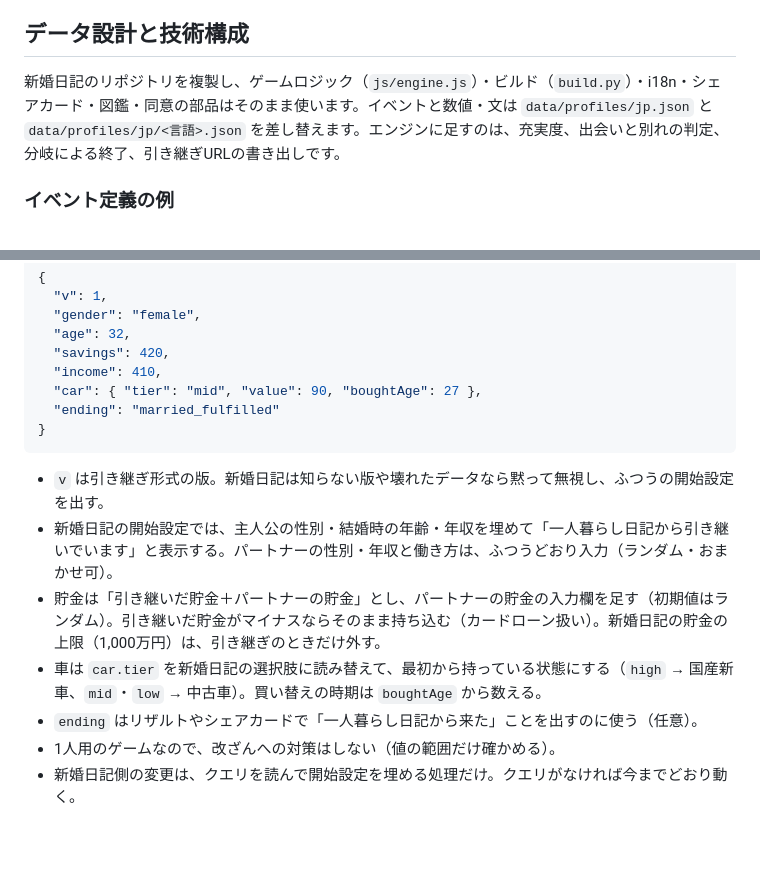
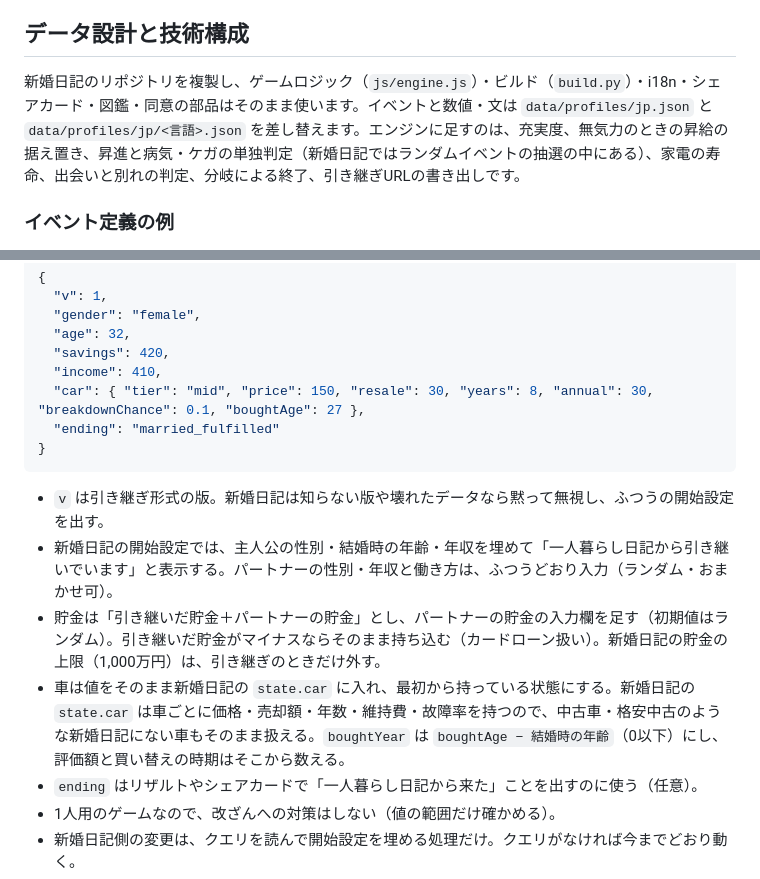
Before and after one commit to NaokiIshimura/solo-living-diary, a Markdown page: 一人暮らし日記 企画・設計書.md, 2 parts joined by grey strips. GitHub-like rendering; blank space fills up the shorter version.

````diff
--- a/一人暮らし日記 企画・設計書.md
+++ b/一人暮らし日記 企画・設計書.md
@@ -251,7 +252,7 @@ v1は下の12イベントで構成します。金額は日本の相場を参考
 
 ## データ設計と技術構成
 
-新婚日記のリポジトリを複製し、ゲームロジック（`js/engine.js`）・ビルド（`build.py`）・i18n・シェアカード・図鑑・同意の部品はそのまま使います。イベントと数値・文は `data/profiles/jp.json` と `data/profiles/jp/<言語>.json` を差し替えます。エンジンに足すのは、充実度、出会いと別れの判定、分岐による終了、引き継ぎURLの書き出しです。
+新婚日記のリポジトリを複製し、ゲームロジック（`js/engine.js`）・ビルド（`build.py`）・i18n・シェアカード・図鑑・同意の部品はそのまま使います。イベントと数値・文は `data/profiles/jp.json` と `data/profiles/jp/<言語>.json` を差し替えます。エンジンに足すのは、充実度、無気力のときの昇給の据え置き、昇進と病気・ケガの単独判定（新婚日記ではランダムイベントの抽選の中にある）、家電の寿命、出会いと別れの判定、分岐による終了、引き継ぎURLの書き出しです。
 
 ### イベント定義の例
 
@@ -313,7 +314,7 @@ https://newlywed-diary.nacn.app/<言語>/?from=solo&d=<引き継ぎデータ>
   "age": 32,
   "savings": 420,
   "income": 410,
-  "car": { "tier": "mid", "value": 90, "boughtAge": 27 },
+  "car": { "tier": "mid", "price": 150, "resale": 30, "years": 8, "annual": 30, "breakdownChance": 0.1, "boughtAge": 27 },
   "ending": "married_fulfilled"
 }
 ```
@@ -321,7 +322,7 @@ https://newlywed-diary.nacn.app/<言語>/?from=solo&d=<引き継ぎデータ>
 - `v` は引き継ぎ形式の版。新婚日記は知らない版や壊れたデータなら黙って無視し、ふつうの開始設定を出す。
 - 新婚日記の開始設定では、主人公の性別・結婚時の年齢・年収を埋めて「一人暮らし日記から引き継いでいます」と表示する。パートナーの性別・年収と働き方は、ふつうどおり入力（ランダム・おまかせ可）。
 - 貯金は「引き継いだ貯金＋パートナーの貯金」とし、パートナーの貯金の入力欄を足す（初期値はランダム）。引き継いだ貯金がマイナスならそのまま持ち込む（カードローン扱い）。新婚日記の貯金の上限（1,000万円）は、引き継ぎのときだけ外す。
-- 車は `car.tier` を新婚日記の選択肢に読み替えて、最初から持っている状態にする（`high` → 国産新車、`mid`・`low` → 中古車）。買い替えの時期は `boughtAge` から数える。
+- 車は値をそのまま新婚日記の `state.car` に入れ、最初から持っている状態にする。新婚日記の `state.car` は車ごとに価格・売却額・年数・維持費・故障率を持つので、中古車・格安中古のような新婚日記にない車もそのまま扱える。`boughtYear` は `boughtAge − 結婚時の年齢`（0以下）にし、評価額と買い替えの時期はそこから数える。
 - `ending` はリザルトやシェアカードで「一人暮らし日記から来た」ことを出すのに使う（任意）。
 - 1人用のゲームなので、改ざんへの対策はしない（値の範囲だけ確かめる）。
 - 新婚日記側の変更は、クエリを読んで開始設定を埋める処理だけ。クエリがなければ今までどおり動く。
````
Also changed, not shown: other parts of 一人暮らし日記 企画・設計書.md (+8 -7 lines).
